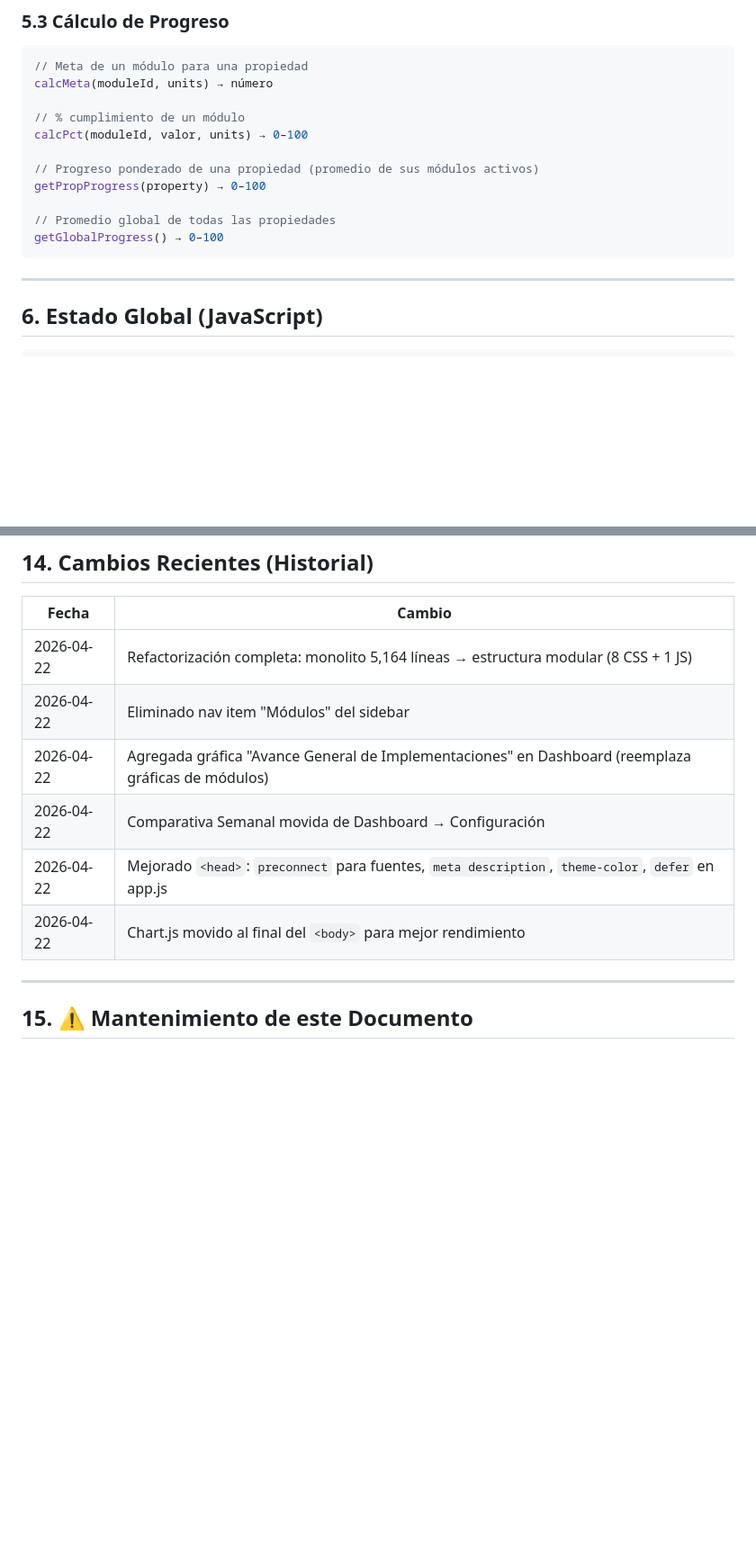
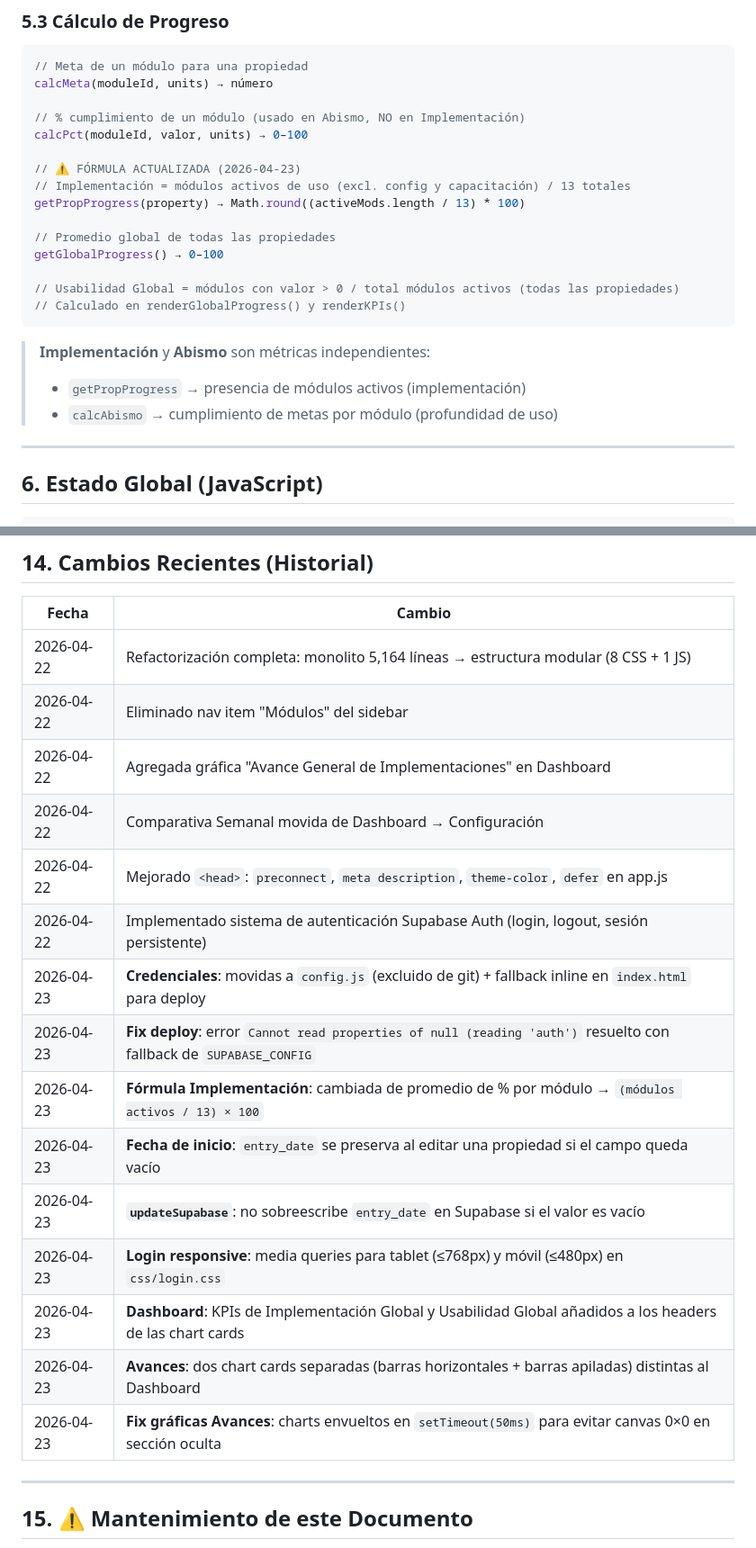
Before and after one commit to simonx12/dashboard.servicio.domonow, a Markdown page: contexto.md, 2 parts joined by grey strips. Shown at 90% size. GitHub-like rendering; blank space fills up the shorter version.

````diff
--- a/contexto.md
+++ b/contexto.md
@@ -128,15 +128,23 @@ Las fases son **acumulativas**: una propiedad en `fase2` tiene disponibles los m
 // Meta de un módulo para una propiedad
 calcMeta(moduleId, units) → número
 
-// % cumplimiento de un módulo
+// % cumplimiento de un módulo (usado en Abismo, NO en Implementación)
 calcPct(moduleId, valor, units) → 0–100
 
-// Progreso ponderado de una propiedad (promedio de sus módulos activos)
-getPropProgress(property) → 0–100
+// ⚠️ FÓRMULA ACTUALIZADA (2026-04-23)
+// Implementación = módulos activos de uso (excl. config y capacitación) / 13 totales
+getPropProgress(property) → Math.round((activeMods.length / 13) * 100)
 
 // Promedio global de todas las propiedades
 getGlobalProgress() → 0–100
+
+// Usabilidad Global = módulos con valor > 0 / total módulos activos (todas las propiedades)
+// Calculado en renderGlobalProgress() y renderKPIs()
 ```
+
+> **Implementación** y **Abismo** son métricas independientes:
+> - `getPropProgress` → presencia de módulos activos (implementación)
+> - `calcAbismo` → cumplimiento de metas por módulo (profundidad de uso)
 
 ---
 
@@ -316,10 +365,19 @@ getDaysFromEntry(property) → número de días desde entry_date hasta hoy
 |-------|--------|
 | 2026-04-22 | Refactorización completa: monolito 5,164 líneas → estructura modular (8 CSS + 1 JS) |
 | 2026-04-22 | Eliminado nav item "Módulos" del sidebar |
-| 2026-04-22 | Agregada gráfica "Avance General de Implementaciones" en Dashboard (reemplaza gráficas de módulos) |
+| 2026-04-22 | Agregada gráfica "Avance General de Implementaciones" en Dashboard |
 | 2026-04-22 | Comparativa Semanal movida de Dashboard → Configuración |
-| 2026-04-22 | Mejorado `<head>`: `preconnect` para fuentes, `meta description`, `theme-color`, `defer` en app.js |
-| 2026-04-22 | Chart.js movido al final del `<body>` para mejor rendimiento |
+| 2026-04-22 | Mejorado `<head>`: `preconnect`, `meta description`, `theme-color`, `defer` en app.js |
+| 2026-04-22 | Implementado sistema de autenticación Supabase Auth (login, logout, sesión persistente) |
+| 2026-04-23 | **Credenciales**: movidas a `config.js` (excluido de git) + fallback inline en `index.html` para deploy |
+| 2026-04-23 | **Fix deploy**: error `Cannot read properties of null (reading 'auth')` resuelto con fallback de `SUPABASE_CONFIG` |
+| 2026-04-23 | **Fórmula Implementación**: cambiada de promedio de % por módulo → `(módulos activos / 13) × 100` |
+| 2026-04-23 | **Fecha de inicio**: `entry_date` se preserva al editar una propiedad si el campo queda vacío |
+| 2026-04-23 | **`updateSupabase`**: no sobreescribe `entry_date` en Supabase si el valor es vacío |
+| 2026-04-23 | **Login responsive**: media queries para tablet (≤768px) y móvil (≤480px) en `css/login.css` |
+| 2026-04-23 | **Dashboard**: KPIs de Implementación Global y Usabilidad Global añadidos a los headers de las chart cards |
+| 2026-04-23 | **Avances**: dos chart cards separadas (barras horizontales + barras apiladas) distintas al Dashboard |
+| 2026-04-23 | **Fix gráficas Avances**: charts envueltos en `setTimeout(50ms)` para evitar canvas 0×0 en sección oculta |
 
 ---
 
````
Also changed, not shown: other parts of contexto.md (+54 -13 lines).
